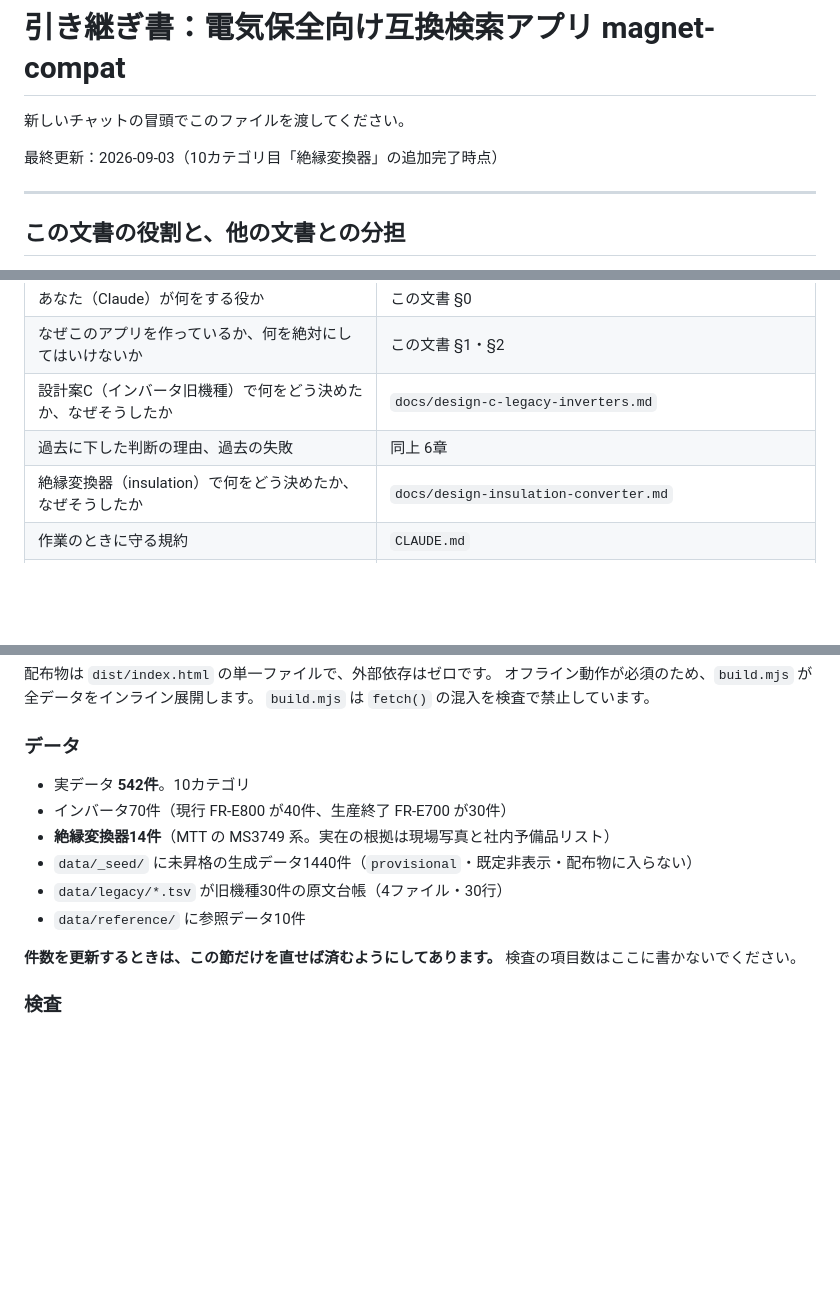
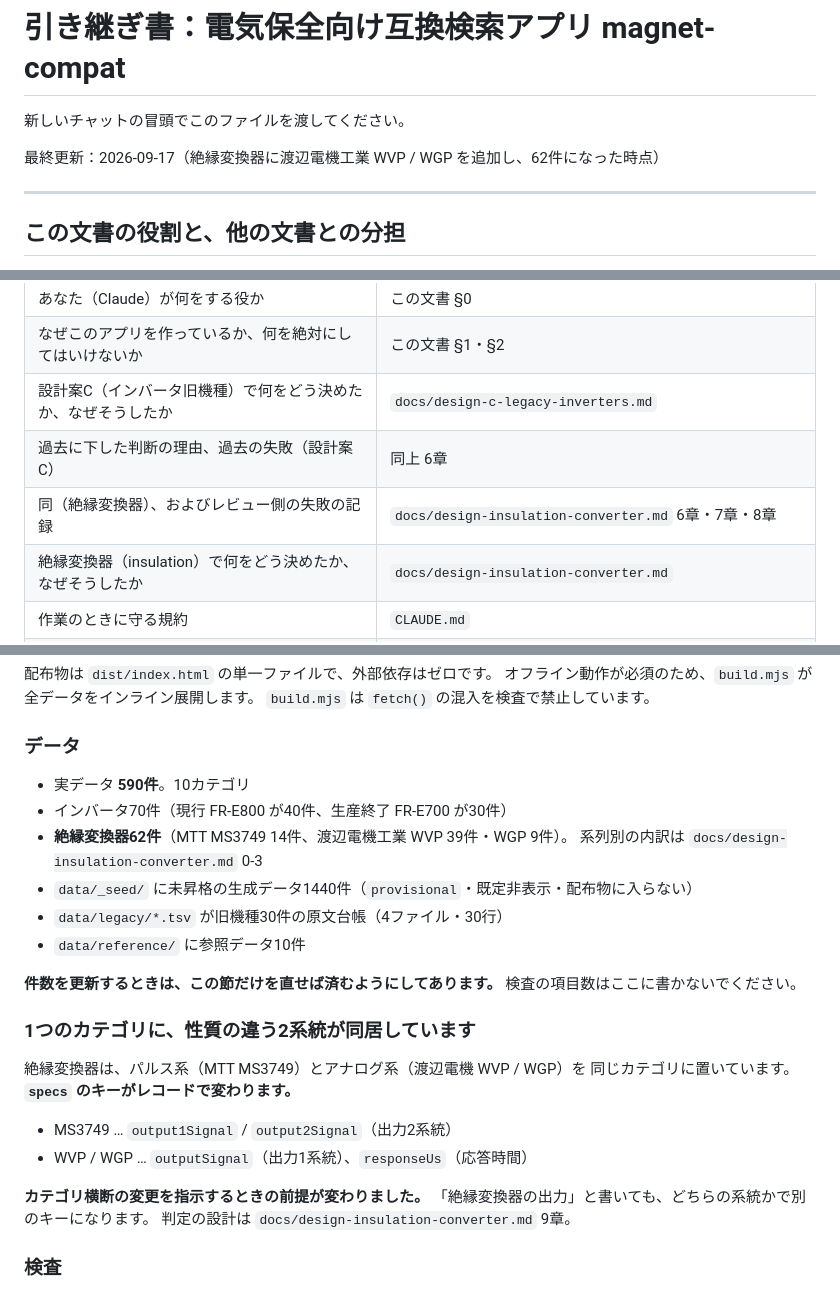
Before and after one commit to wyv2d2ms4p-cpu/magnet-compat, a Markdown page: docs/handover-magnet-compat-v2.md, 3 parts joined by grey strips. Rendered like a GitHub page; blank space fills up the shorter version.

```diff
--- a/docs/handover-magnet-compat-v2.md
+++ b/docs/handover-magnet-compat-v2.md
@@ -2,7 +2,7 @@
 
 新しいチャットの冒頭でこのファイルを渡してください。
 
-最終更新：2026-09-03（10カテゴリ目「絶縁変換器」の追加完了時点）
+最終更新：2026-09-17（絶縁変換器に渡辺電機工業 WVP / WGP を追加し、62件になった時点）
 
 ---
 
@@ -16,7 +16,8 @@
 | あなた（Claude）が何をする役か | この文書 §0 |
 | なぜこのアプリを作っているか、何を絶対にしてはいけないか | この文書 §1・§2 |
 | 設計案C（インバータ旧機種）で何をどう決めたか、なぜそうしたか | `docs/design-c-legacy-inverters.md` |
-| 過去に下した判断の理由、過去の失敗 | 同上 6章 |
+| 過去に下した判断の理由、過去の失敗（設計案C） | 同上 6章 |
+| 同（絶縁変換器）、およびレビュー側の失敗の記録 | `docs/design-insulation-converter.md` 6章・7章・8章 |
 | 絶縁変換器（insulation）で何をどう決めたか、なぜそうしたか | `docs/design-insulation-converter.md` |
 | 作業のときに守る規約 | `CLAUDE.md` |
 | データの約束、リポジトリ構成、検査の走らせ方 | `README.md` |
@@ -208,15 +215,28 @@ https://wyv2d2ms4p-cpu.github.io/magnet-compat/dist/index.html
 
 ### データ
 
-- 実データ **542件**。10カテゴリ
+- 実データ **590件**。10カテゴリ
 - インバータ70件（現行 FR-E800 が40件、生産終了 FR-E700 が30件）
-- **絶縁変換器14件**（MTT の MS3749 系。実在の根拠は現場写真と社内予備品リスト）
+- **絶縁変換器62件**（MTT MS3749 14件、渡辺電機工業 WVP 39件・WGP 9件）。
+  系列別の内訳は `docs/design-insulation-converter.md` 0-3
 - `data/_seed/` に未昇格の生成データ1440件（`provisional`・既定非表示・配布物に入らない）
 - `data/legacy/*.tsv` が旧機種30件の原文台帳（4ファイル・30行）
 - `data/reference/` に参照データ10件
 
 **件数を更新するときは、この節だけを直せば済むようにしてあります。**
 検査の項目数はここに書かないでください。
+
+### 1つのカテゴリに、性質の違う2系統が同居しています
+
+絶縁変換器は、パルス系（MTT MS3749）とアナログ系（渡辺電機 WVP / WGP）を
+同じカテゴリに置いています。**`specs` のキーがレコードで変わります。**
+
+- MS3749 … `output1Signal` / `output2Signal`（出力2系統）
+- WVP / WGP … `outputSignal`（出力1系統）、`responseUs`（応答時間）
+
+**カテゴリ横断の変更を指示するときの前提が変わりました。**
+「絶縁変換器の出力」と書いても、どちらの系統かで別のキーになります。
+判定の設計は `docs/design-insulation-converter.md` 9章。
 
 ### 検査
 
```
Also changed, not shown: other parts of docs/handover-magnet-compat-v2.md (+67 -28 lines).
